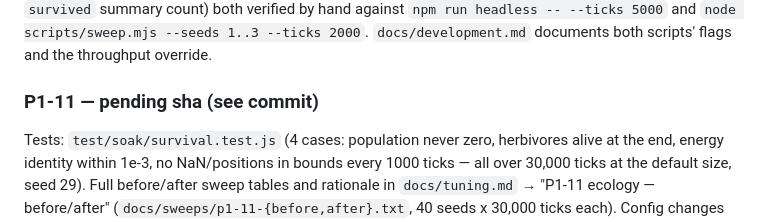
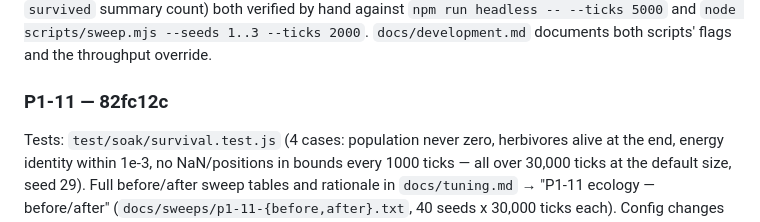
Before and after one commit to ericmann/flatland, a Markdown page: docs/PROGRESS.md, the part around the change. Rendered like a GitHub page.

Commit message:
docs: record P1-11 commit sha in PROGRESS.md log

```diff
--- a/docs/PROGRESS.md
+++ b/docs/PROGRESS.md
@@ -842,7 +842,7 @@ verified by hand against `npm run headless -- --ticks 5000` and
 `node scripts/sweep.mjs --seeds 1..3 --ticks 2000`. `docs/development.md`
 documents both scripts' flags and the throughput override.
 
-### P1-11 — pending sha (see commit)
+### P1-11 — 82fc12c
 Tests: `test/soak/survival.test.js` (4 cases: population never zero,
 herbivores alive at the end, energy identity within 1e-3, no NaN/positions
 in bounds every 1000 ticks — all over 30,000 ticks at the default size,
```
